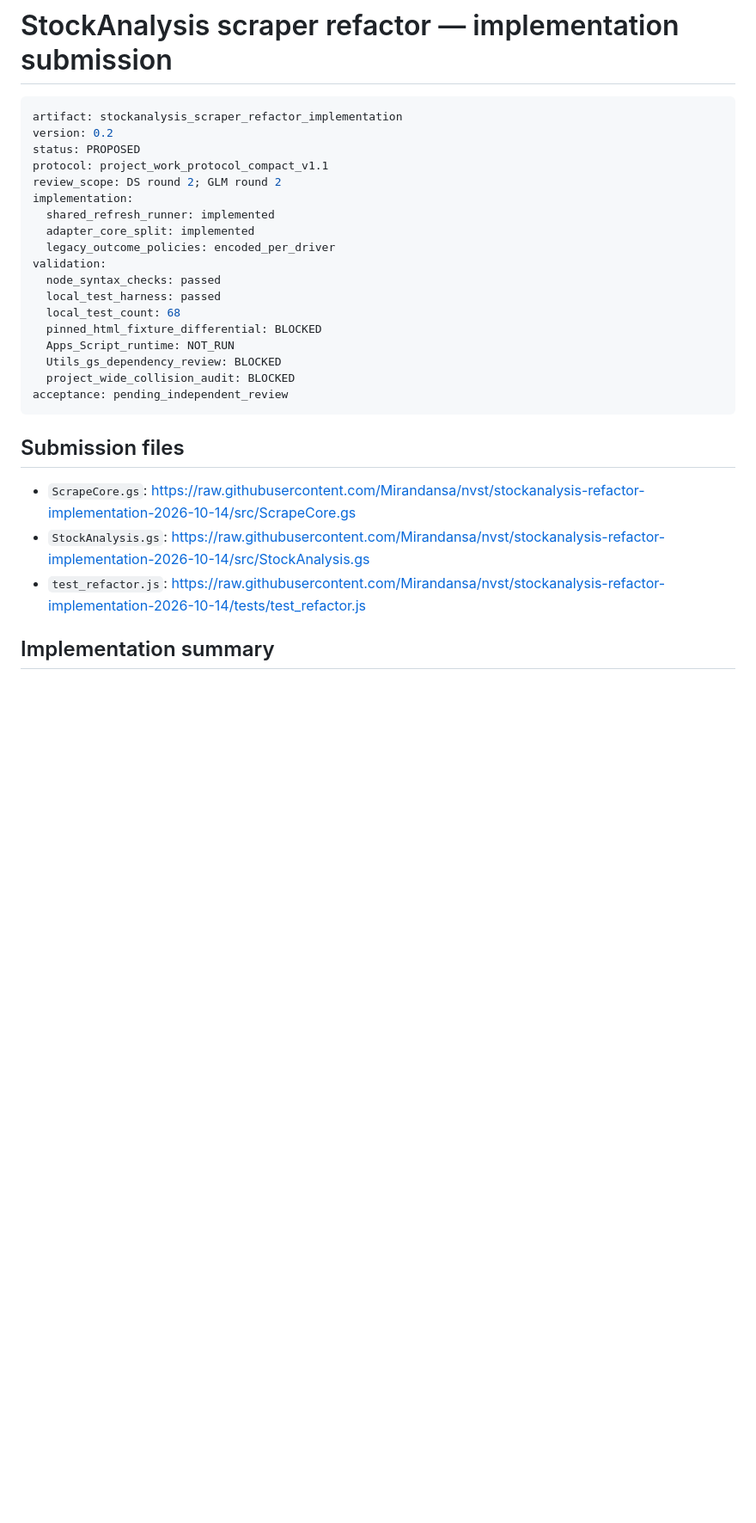
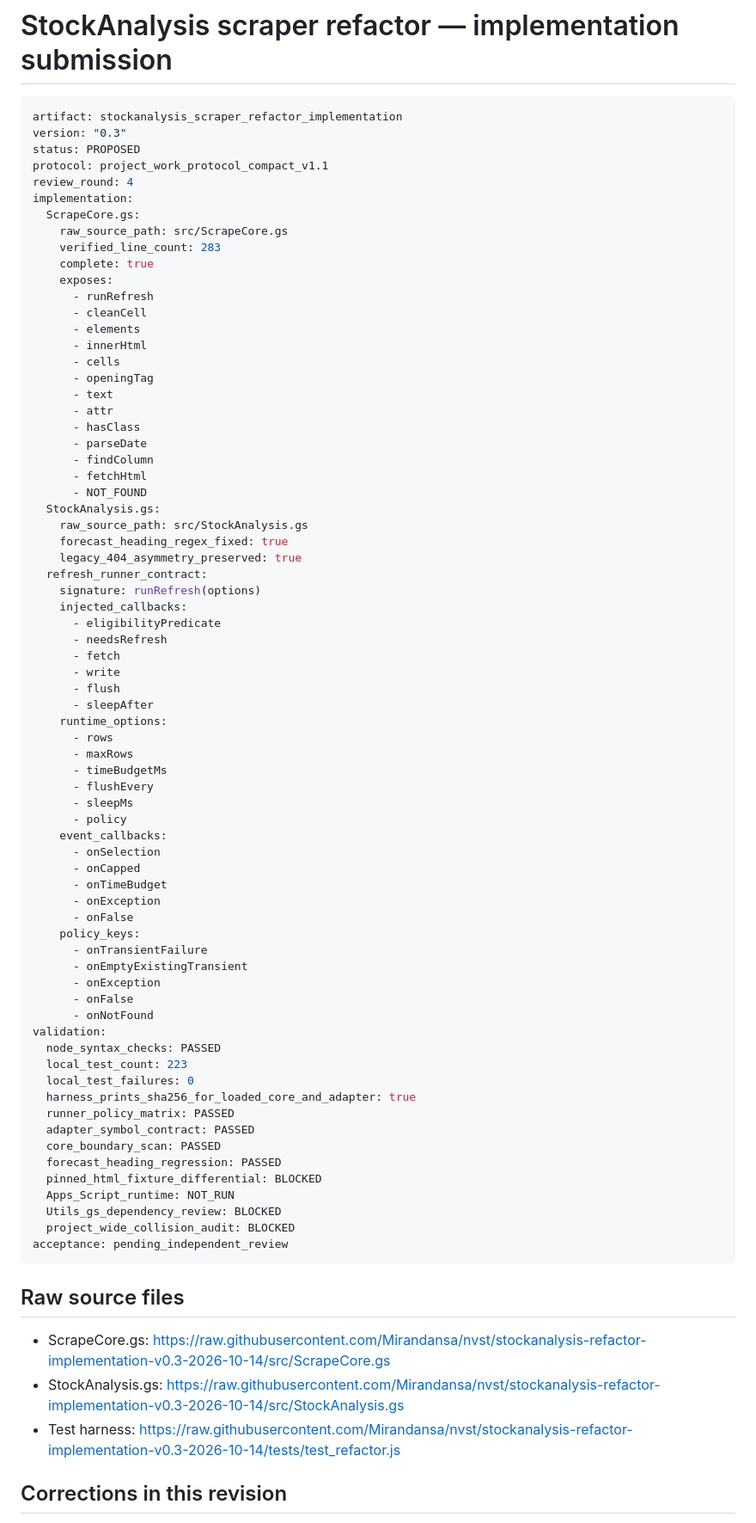
Before and after one commit to Mirandansa/nvst, a Markdown page: reviews/stockanalysis_refactor_implementation.md, the part around one of its changes. Shown at 86% size. Drawn GitHub-style; blank space fills up the shorter version.

Commit message:
Publish v0.3 regression fixes and reproducible validation status

````diff
--- a/reviews/stockanalysis_refactor_implementation.md
+++ b/reviews/stockanalysis_refactor_implementation.md
@@ -2,18 +2,70 @@
 
 ```yaml
 artifact: stockanalysis_scraper_refactor_implementation
-version: 0.2
+version: "0.3"
 status: PROPOSED
 protocol: project_work_protocol_compact_v1.1
-review_scope: DS round 2; GLM round 2
+review_round: 4
 implementation:
-  shared_refresh_runner: implemented
-  adapter_core_split: implemented
-  legacy_outcome_policies: encoded_per_driver
+  ScrapeCore.gs:
+    raw_source_path: src/ScrapeCore.gs
+    verified_line_count: 283
+    complete: true
+    exposes:
+      - runRefresh
+      - cleanCell
+      - elements
+      - innerHtml
+      - cells
+      - openingTag
+      - text
+      - attr
+      - hasClass
+      - parseDate
+      - findColumn
+      - fetchHtml
+      - NOT_FOUND
+  StockAnalysis.gs:
+    raw_source_path: src/StockAnalysis.gs
+    forecast_heading_regex_fixed: true
+    legacy_404_asymmetry_preserved: true
+  refresh_runner_contract:
+    signature: runRefresh(options)
+    injected_callbacks:
+      - eligibilityPredicate
+      - needsRefresh
+      - fetch
+      - write
+      - flush
+      - sleepAfter
+    runtime_options:
+      - rows
+      - maxRows
+      - timeBudgetMs
+      - flushEvery
+      - sleepMs
+      - policy
+    event_callbacks:
+      - onSelection
+      - onCapped
+      - onTimeBudget
+      - onException
+      - onFalse
+    policy_keys:
+      - onTransientFailure
+      - onEmptyExistingTransient
+      - onException
+      - onFalse
+      - onNotFound
 validation:
-  node_syntax_checks: passed
-  local_test_harness: passed
-  local_test_count: 68
+  node_syntax_checks: PASSED
+  local_test_count: 223
+  local_test_failures: 0
+  harness_prints_sha256_for_loaded_core_and_adapter: true
+  runner_policy_matrix: PASSED
+  adapter_symbol_contract: PASSED
+  core_boundary_scan: PASSED
+  forecast_heading_regression: PASSED
   pinned_html_fixture_differential: BLOCKED
   Apps_Script_runtime: NOT_RUN
   Utils_gs_dependency_review: BLOCKED
@@ -21,11 +73,11 @@ validation:
 acceptance: pending_independent_review
 ```
 
-## Submission files
+## Raw source files
 
-- `ScrapeCore.gs`: https://raw.githubusercontent.com/Mirandansa/nvst/stockanalysis-refactor-implementation-2026-10-14/src/ScrapeCore.gs
-- `StockAnalysis.gs`: https://raw.githubusercontent.com/Mirandansa/nvst/stockanalysis-refactor-implementation-2026-10-14/src/StockAnalysis.gs
-- `test_refactor.js`: https://raw.githubusercontent.com/Mirandansa/nvst/stockanalysis-refactor-implementation-2026-10-14/tests/test_refactor.js
+- ScrapeCore.gs: https://raw.githubusercontent.com/Mirandansa/nvst/stockanalysis-refactor-implementation-v0.3-2026-10-14/src/ScrapeCore.gs
+- StockAnalysis.gs: https://raw.githubusercontent.com/Mirandansa/nvst/stockanalysis-refactor-implementation-v0.3-2026-10-14/src/StockAnalysis.gs
+- Test harness: https://raw.githubusercontent.com/Mirandansa/nvst/stockanalysis-refactor-implementation-v0.3-2026-10-14/tests/test_refactor.js
 
-## Implementation summary
+## Corrections in this revision
 
````
Also changed, not shown: other parts of reviews/stockanalysis_refactor_implementation.md (+16 -37 lines).
